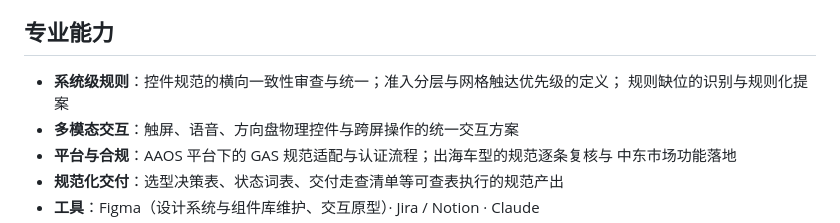
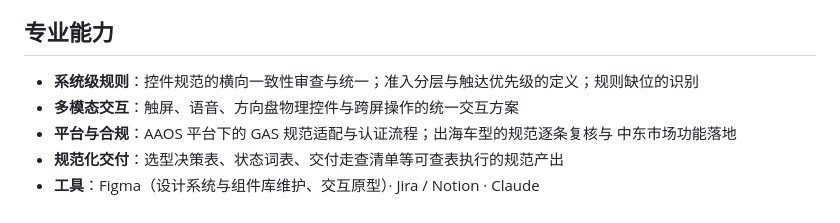
Before and after one commit to jadecoltrane/portfolio, a Markdown page: 简历.md, the part around the change. GitHub-like rendering.

Commit message:
简历.md 的专业能力一行与 PDF 对齐
为压版面，PDF 里这行早先已删掉「与规则化提案」，简历.md 漏改，两份
出现分叉。以 PDF（投递用的那份）为准。

Co-Authored-By: Claude Opus 5 (1M context) <noreply@anthropic.com>
Claude-Session: https://claude.ai/code/session_0114BzygWNj3jGvxqRzWoUPa

```diff
--- a/简历.md
+++ b/简历.md
@@ -57,8 +57,7 @@
 
 ## 专业能力
 
-- **系统级规则**：控件规范的横向一致性审查与统一；准入分层与网格触达优先级的定义；
-  规则缺位的识别与规则化提案
+- **系统级规则**：控件规范的横向一致性审查与统一；准入分层与触达优先级的定义；规则缺位的识别
 - **多模态交互**：触屏、语音、方向盘物理控件与跨屏操作的统一交互方案
 - **平台与合规**：AAOS 平台下的 GAS 规范适配与认证流程；出海车型的规范逐条复核与
   中东市场功能落地
```
